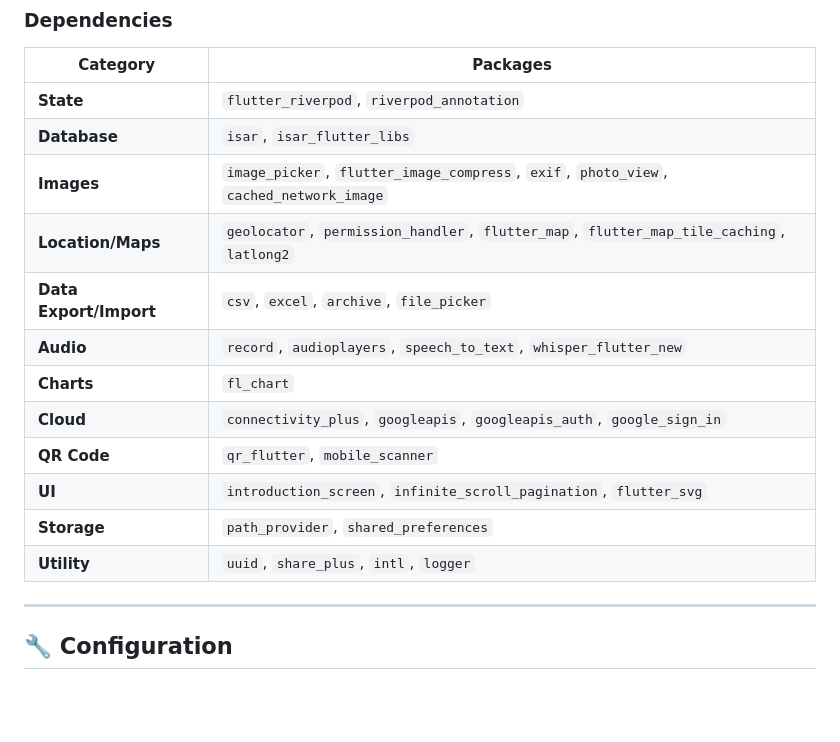
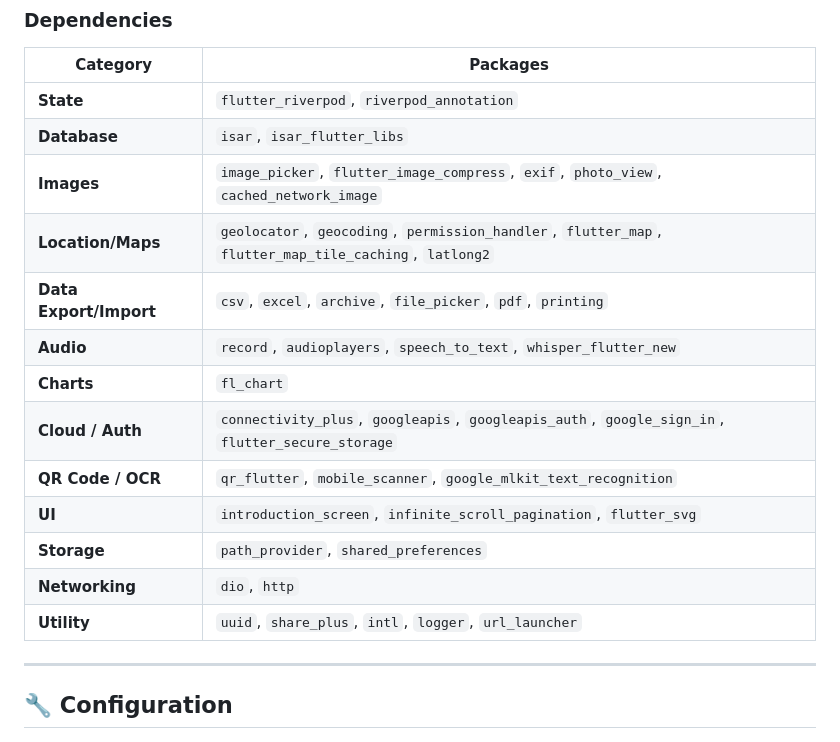
Before and after one commit to orcololo/field_book, a Markdown page: README.md, the part around one of its changes. Rendered like a GitHub page; blank space fills up the shorter version.

```diff
--- a/README.md
+++ b/README.md
@@ -305,15 +345,16 @@ See [DESIGN_SYSTEM.md](DESIGN_SYSTEM.md) for complete documentation.
 | **State**              | `flutter_riverpod`, `riverpod_annotation`                                                 |
 | **Database**           | `isar`, `isar_flutter_libs`                                                               |
 | **Images**             | `image_picker`, `flutter_image_compress`, `exif`, `photo_view`, `cached_network_image`    |
-| **Location/Maps**      | `geolocator`, `permission_handler`, `flutter_map`, `flutter_map_tile_caching`, `latlong2` |
-| **Data Export/Import** | `csv`, `excel`, `archive`, `file_picker`                                                  |
+| **Location/Maps**      | `geolocator`, `geocoding`, `permission_handler`, `flutter_map`, `flutter_map_tile_caching`, `latlong2` |
+| **Data Export/Import** | `csv`, `excel`, `archive`, `file_picker`, `pdf`, `printing`                               |
 | **Audio**              | `record`, `audioplayers`, `speech_to_text`, `whisper_flutter_new`                         |
 | **Charts**             | `fl_chart`                                                                                |
-| **Cloud**              | `connectivity_plus`, `googleapis`, `googleapis_auth`, `google_sign_in`                    |
-| **QR Code**            | `qr_flutter`, `mobile_scanner`                                                            |
+| **Cloud / Auth**       | `connectivity_plus`, `googleapis`, `googleapis_auth`, `google_sign_in`, `flutter_secure_storage` |
+| **QR Code / OCR**      | `qr_flutter`, `mobile_scanner`, `google_mlkit_text_recognition`                           |
 | **UI**                 | `introduction_screen`, `infinite_scroll_pagination`, `flutter_svg`                        |
 | **Storage**            | `path_provider`, `shared_preferences`                                                     |
-| **Utility**            | `uuid`, `share_plus`, `intl`, `logger`                                                    |
+| **Networking**         | `dio`, `http`                                                                             |
+| **Utility**            | `uuid`, `share_plus`, `intl`, `logger`, `url_launcher`                                    |
 
 ---
 
```
Also changed, not shown: other parts of README.md (+88 -41 lines).
